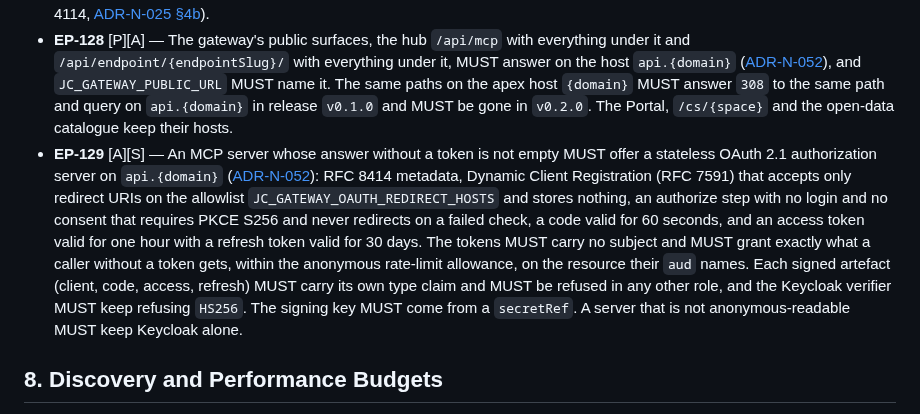
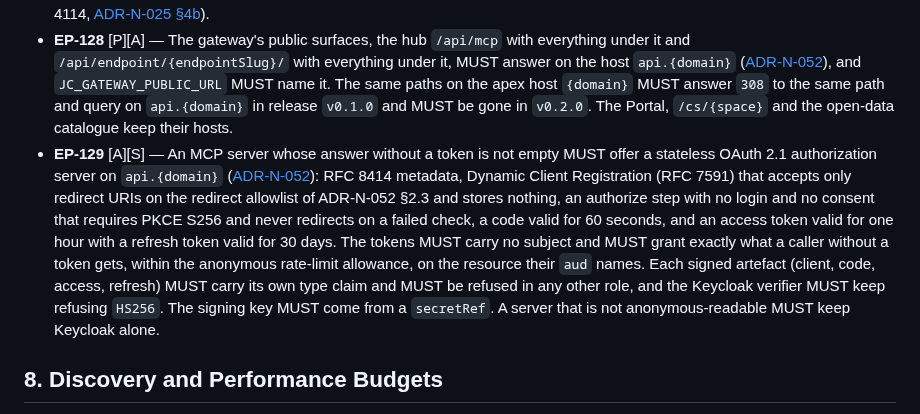
Before and after one commit to marek-mraz-jc/joinedcontext-docs, a Markdown page: Requirements/endpoints.md, the part around the change. Rendered like a GitHub page.

```diff
--- a/Requirements/endpoints.md
+++ b/Requirements/endpoints.md
@@ -62,7 +62,7 @@ Family **EP** (EP-01…EP-127). Owning chapter: [Architecture/04-context-spaces-
 - **EP-87** [A] — The gateway MUST serve a hub at `/api/mcp` ([ADR-N-025](../Decisions/adr-n-025-one-mcp-connector-several-endpoints.md)) whose `list_endpoints` answers only the Endpoints the token may read through it, and whose every data tool takes one `endpoint` from that list and runs as a call to that Endpoint's own MCP (EP-24, EP-25); `endpoint: catalog`, the default of `query_entities`, `get_entity` and `list_types`, answers the caller's catalogue built from that list and reads no broker (T-4501, T-4503): that Endpoint's PDP with the caller's token, its projection, its rate limit and its elicitation. A hub call MUST also spend one request of a per-subject bucket shared by every Endpoint, so a burst cannot be spread across Endpoints. `endpoint` is one string, never a list, and no tool, filter, join or subscription of the hub reads more than one Endpoint in a call. The per-Endpoint URL stays. Without a token the hub MUST answer over every Endpoint whose audience is `public` and that serves `mcp` (EP-24), each call under that Endpoint's synthetic `public` role, spending the per-client-address bucket a public Endpoint URL spends; with a token it MUST answer over those public Endpoints plus the ones the token reaches (EP-88). An internal Endpoint MUST stay absent without a token: no title, type or count of it reaches an anonymous caller, and naming its slug answers `401` with the hub's resource metadata (T-4114).
 - **EP-88** [S] — A hub token MUST reach only the Endpoints its `endpoint:{slug}` scopes name, chosen by the person at connect time, or the one Endpoint its audience names (PF-45, PF-46); a token with no `endpoint:` scope reaches none. An `endpoint` outside that set MUST be refused with the same bytes as an unknown slug (SP-20). The allow-list narrows and never grants: each call is still decided by the Endpoint's own Policy. A ServiceAccount's `client_credentials` token has no consent screen and carries no `endpoint:` scope: it reaches through the hub the Endpoints its audiences name, one per Endpoint its roles scope (PF-47), and no other. The scope `endpoint:*`, a default scope of `mcp-hub` that the consent screen names as "every Endpoint you may read", MUST reach every Endpoint whose Policy grants the person a read, as the edge session does; the person who consents to it sees that sentence, and the per-Endpoint scopes stay the narrower choice (T-4114, [ADR-N-025 §4b](../Decisions/adr-n-025-one-mcp-connector-several-endpoints.md)).
 - **EP-128** [P][A] — The gateway's public surfaces, the hub `/api/mcp` with everything under it and `/api/endpoint/{endpointSlug}/` with everything under it, MUST answer on the host `api.{domain}` ([ADR-N-052](../Decisions/adr-n-052-anonymous-oauth-public-mcp.md)), and `JC_GATEWAY_PUBLIC_URL` MUST name it. The same paths on the apex host `{domain}` MUST answer `308` to the same path and query on `api.{domain}` in release `v0.1.0` and MUST be gone in `v0.2.0`. The Portal, `/cs/{space}` and the open-data catalogue keep their hosts.
-- **EP-129** [A][S] — An MCP server whose answer without a token is not empty MUST offer a stateless OAuth 2.1 authorization server on `api.{domain}` ([ADR-N-052](../Decisions/adr-n-052-anonymous-oauth-public-mcp.md)): RFC 8414 metadata, Dynamic Client Registration (RFC 7591) that accepts only redirect URIs on the allowlist `JC_GATEWAY_OAUTH_REDIRECT_HOSTS` and stores nothing, an authorize step with no login and no consent that requires PKCE S256 and never redirects on a failed check, a code valid for 60 seconds, and an access token valid for one hour with a refresh token valid for 30 days. The tokens MUST carry no subject and MUST grant exactly what a caller without a token gets, within the anonymous rate-limit allowance, on the resource their `aud` names. Each signed artefact (client, code, access, refresh) MUST carry its own type claim and MUST be refused in any other role, and the Keycloak verifier MUST keep refusing `HS256`. The signing key MUST come from a `secretRef`. A server that is not anonymous-readable MUST keep Keycloak alone.
+- **EP-129** [A][S] — An MCP server whose answer without a token is not empty MUST offer a stateless OAuth 2.1 authorization server on `api.{domain}` ([ADR-N-052](../Decisions/adr-n-052-anonymous-oauth-public-mcp.md)): RFC 8414 metadata, Dynamic Client Registration (RFC 7591) that accepts only redirect URIs on the redirect allowlist of ADR-N-052 §2.3 and stores nothing, an authorize step with no login and no consent that requires PKCE S256 and never redirects on a failed check, a code valid for 60 seconds, and an access token valid for one hour with a refresh token valid for 30 days. The tokens MUST carry no subject and MUST grant exactly what a caller without a token gets, within the anonymous rate-limit allowance, on the resource their `aud` names. Each signed artefact (client, code, access, refresh) MUST carry its own type claim and MUST be refused in any other role, and the Keycloak verifier MUST keep refusing `HS256`. The signing key MUST come from a `secretRef`. A server that is not anonymous-readable MUST keep Keycloak alone.
 
 ## 8. Discovery and Performance Budgets
 
```
Also changed, not shown: API/02-endpoint-representations.md (+1 -1 lines), Architecture/07-agents-and-mcp.md (+1 -1 lines).
